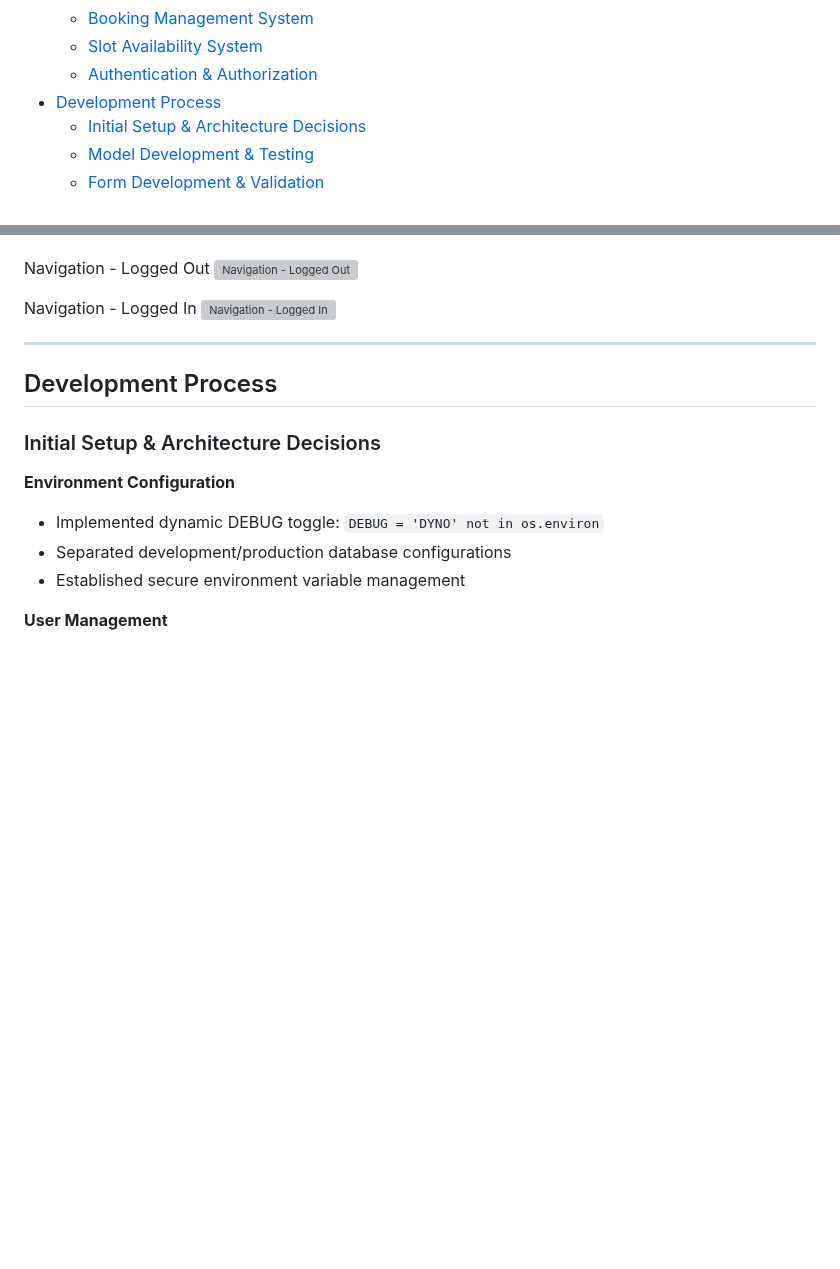
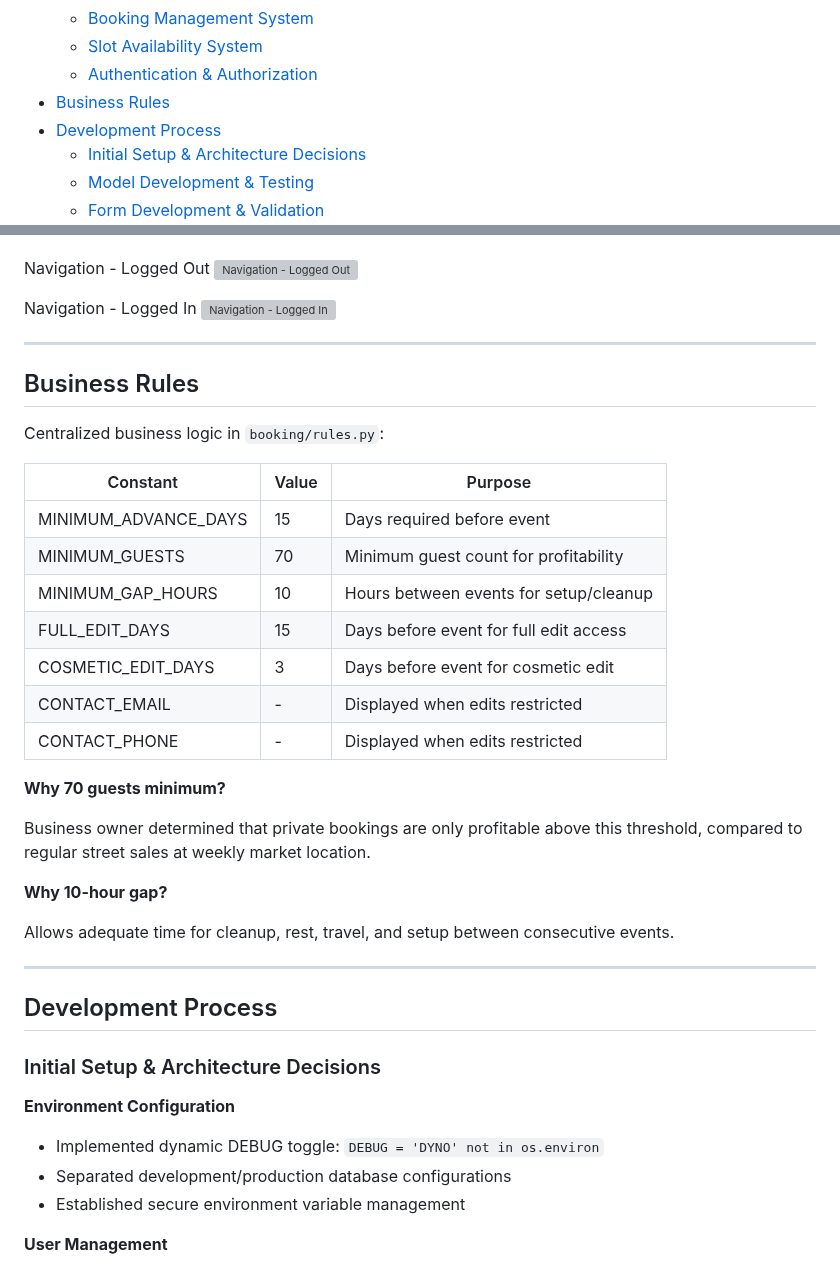
Before and after one commit to iliana-marquez/axoelote-foodtruck-app, a Markdown page: README.md, 2 parts joined by grey strips. Drawn GitHub-style; blank space fills up the shorter version; grey boxes are pictures that could not be loaded.

Commit message:
docs: Add Business Rules Section

```diff
--- a/README.md
+++ b/README.md
@@ -30,6 +30,7 @@ Axoelote Food Truck [Webapp Live](https://axoelote-foodtruck-6de5775aa776.heroku
   - [Booking Management System](#booking-management-system)
   - [Slot Availability System](#slot-availability-system)
   - [Authentication & Authorization](#authentication--authorization)
+- [Business Rules](#business-rules)
 - [Development Process](#development-process)
   - [Initial Setup & Architecture Decisions](#initial-setup--architecture-decisions)
   - [Model Development & Testing](#model-development--testing)
@@ -400,6 +401,30 @@ Navigation - Logged Out
 Navigation - Logged In
 ![Navigation - Logged In](https://res.cloudinary.com/dj2lk9daf/image/upload/v1765796312/logged_out_navbar_ebd6aa.png)
 
+
+---
+
+## Business Rules
+
+Centralized business logic in `booking/rules.py`:
+
+| Constant | Value | Purpose |
+|----------|-------|---------|
+| MINIMUM_ADVANCE_DAYS | 15 | Days required before event |
+| MINIMUM_GUESTS | 70 | Minimum guest count for profitability |
+| MINIMUM_GAP_HOURS | 10 | Hours between events for setup/cleanup |
+| FULL_EDIT_DAYS | 15 | Days before event for full edit access |
+| COSMETIC_EDIT_DAYS | 3 | Days before event for cosmetic edit |
+| CONTACT_EMAIL | - | Displayed when edits restricted |
+| CONTACT_PHONE | - | Displayed when edits restricted |
+
+**Why 70 guests minimum?**
+
+Business owner determined that private bookings are only profitable above this threshold, compared to regular street sales at weekly market location.
+
+**Why 10-hour gap?**
+
+Allows adequate time for cleanup, rest, travel, and setup between consecutive events.
 
 ---
 
```
